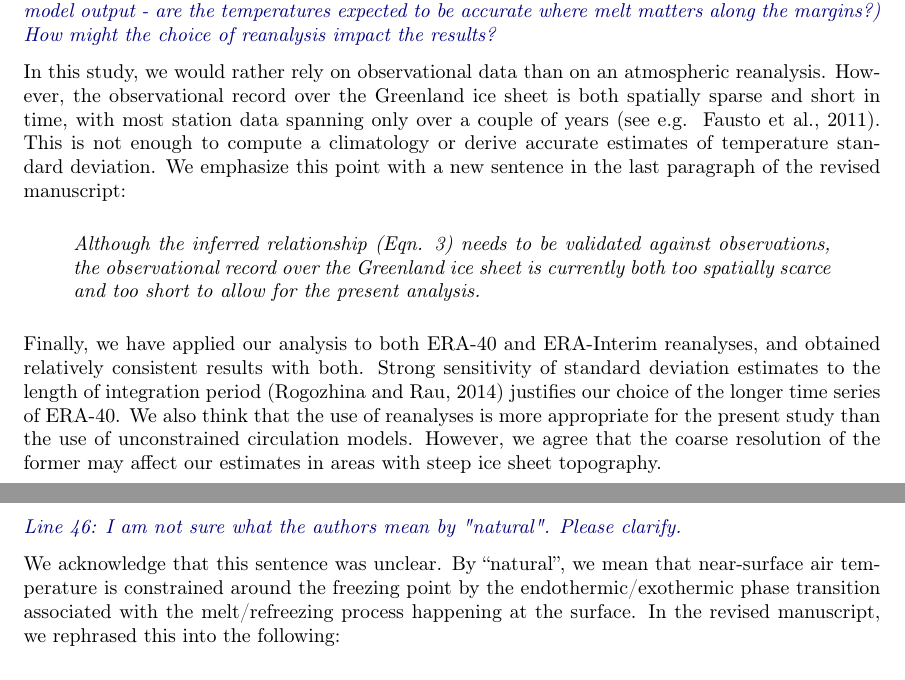
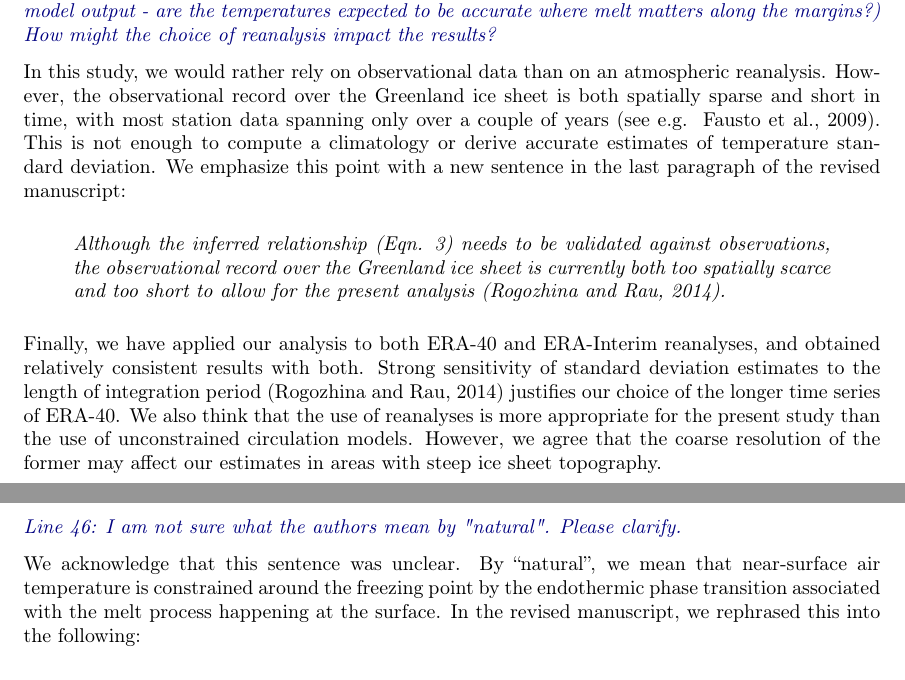
Before and after one commit to juseg/degreedays, a LaTeX document (reviews/authors-response.tex): two parts of pages 1 and 2 of 4, joined at a grey line, cut so that both start at the same text. Compiled offline with pdfLaTeX; a missing bibliography style is replaced by a similar one.

Commit message:
More correction before resubmission.

```diff
--- a/reviews/authors-response.tex
+++ b/reviews/authors-response.tex
@@ -40,9 +40,9 @@ We fully support this succinct, accurate and positive description of our work.
 
 \referee{Line 28-29: Briefly justify use of the ERA (as opposed to pure observations or to regional climate model output - are the temperatures expected to be accurate where melt matters along the margins?) How might the choice of reanalysis impact the results?}
 
-In this study, we would rather rely on observational data than on an atmospheric reanalysis. However, the observational record over the Greenland ice sheet is both spatially sparse and short in time, with most station data spanning only over a couple of years \citep[see e.g.~][]{fausto-etal-2011}. This is not enough to compute a climatology or derive accurate estimates of temperature standard deviation. We emphasize this point with a new sentence in the last paragraph of the revised manuscript:
+In this study, we would rather rely on observational data than on an atmospheric reanalysis. However, the observational record over the Greenland ice sheet is both spatially sparse and short in time, with most station data spanning only over a couple of years \citep[see e.g.~][]{fausto-etal-2009}. This is not enough to compute a climatology or derive accurate estimates of temperature standard deviation. We emphasize this point with a new sentence in the last paragraph of the revised manuscript:
 
-\msquote{Although the inferred relationship (Eqn. 3) needs to be validated against observations, the observational record over the Greenland ice sheet is currently both too spatially scarce and too short to allow for the present analysis.}
+\msquote{Although the inferred relationship (Eqn. 3) needs to be validated against observations, the observational record over the Greenland ice sheet is currently both too spatially scarce and too short to allow for the present analysis \citep{rogozhina-rau-2014}.}
 
 Finally, we have applied our analysis to both ERA-40 and ERA-Interim reanalyses, and obtained relatively consistent results with both. Strong sensitivity of standard deviation estimates to the length of integration period \citep{rogozhina-rau-2014} justifies our choice of the longer time series of ERA-40. We also think that the use of reanalyses is more appropriate for the present study than the use of unconstrained circulation models. However, we agree that the coarse resolution of the former may affect our estimates in areas with steep ice sheet topography.
 
@@ -60,7 +60,7 @@ Following this suggestion, we have cropped this sentence and appended the previo
 
 \referee{Line 46: I am not sure what the authors mean by "natural". Please clarify.}
 
-We acknowledge that this sentence was unclear. By ``natural'', we mean that near-surface air temperature is constrained around the freezing point by the endothermic/exothermic phase transition associated with the melt/refreezing process happening at the surface. In the revised manuscript, we rephrased this into the following:
+We acknowledge that this sentence was unclear. By ``natural'', we mean that near-surface air temperature is constrained around the freezing point by the endothermic phase transition associated with the melt process happening at the surface. In the revised manuscript, we rephrased this into the following:
 
 \msquote{The decrease of $\sigma$ in response to increasing temperature, most probably modulated by endothermic phase changes around the freezing point, tends to restrict ice surface melt, thereby indicating a natural mechanism for self-inhibition of ice loss from the ice sheet (Fig.~1).}
 
```
Also changed, not shown: stdev-param.tex (+4 -4 lines), reviews/authors-response.tex (2 more changed lines).
